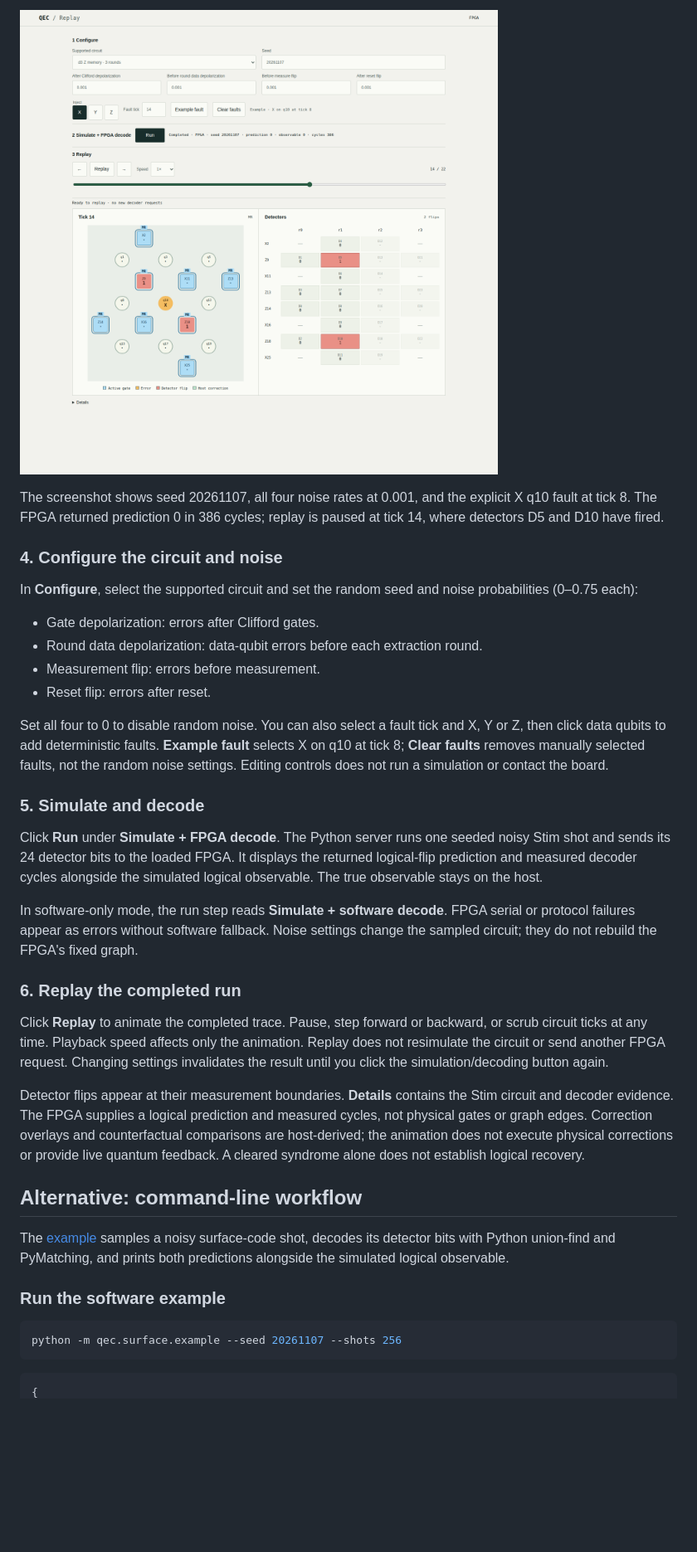
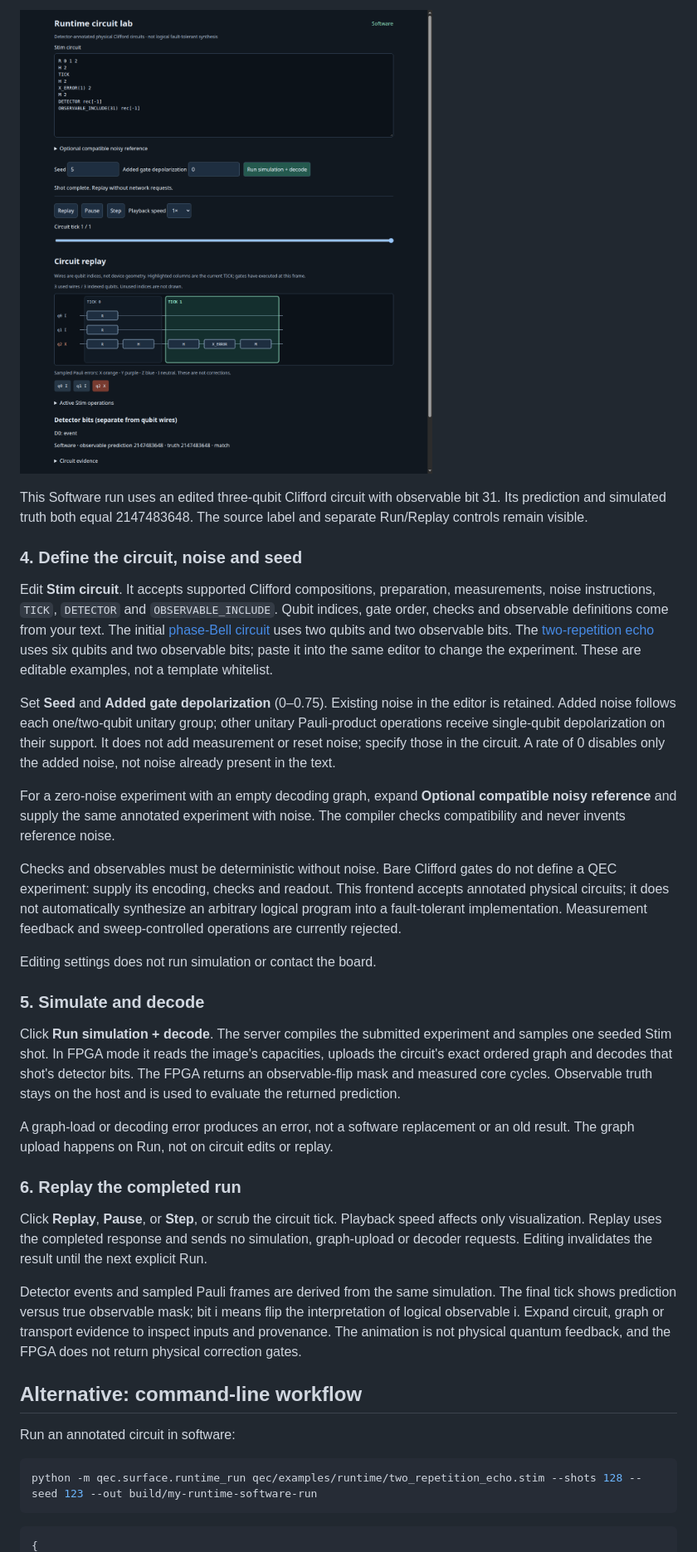
Before and after one commit to ToastCheng/zybo-qec-decoder, a Markdown page: README.md, the part around one of its changes. Shown at 83% size. GitHub-like rendering; pictures changed too: docs/images/runtime-web-software.png (added); blank space fills up the shorter version.

Commit message:
feat: add general circuit editor and SVG replay workflow

````diff
--- a/README.md
+++ b/README.md
@@ -95,62 +110,68 @@ frontend build is needed. Stop it with Ctrl+C before using the UART elsewhere.
 
-![Web interface after a real FPGA decode, paused at tick 14](docs/images/web-fpga-run.png)
+![General annotated-circuit editor and completed Software replay](docs/images/runtime-web-software.png)
 
-The screenshot shows seed 20261107, all four noise rates at 0.001, and the
-explicit X q10 fault at tick 8. The FPGA returned prediction 0 in 386 cycles;
-replay is paused at tick 14, where detectors D5 and D10 have fired.
+This Software run uses an edited three-qubit Clifford circuit with observable
+bit 31. Its prediction and simulated truth both equal 2147483648. The source
+label and separate Run/Replay controls remain visible.
 
-### 4. Configure the circuit and noise
+### 4. Define the circuit, noise and seed
 
-In **Configure**, select the supported circuit and set the random seed and
-noise probabilities (0–0.75 each):
+Edit **Stim circuit**. It accepts supported Clifford compositions, preparation,
+measurements, noise instructions, `TICK`, `DETECTOR` and `OBSERVABLE_INCLUDE`.
+Qubit indices, gate order, checks and observable definitions come from your text.
+The initial [phase-Bell circuit](qec/examples/runtime/phase_bell.stim) uses two
+qubits and two observable bits. The [two-repetition echo](qec/examples/runtime/two_repetition_echo.stim)
+uses six qubits and two observable bits; paste it into the same editor to change
+the experiment. These are editable examples, not a template whitelist.
 
-- Gate depolarization: errors after Clifford gates.
-- Round data depolarization: data-qubit errors before each extraction round.
-- Measurement flip: errors before measurement.
-- Reset flip: errors after reset.
+Set **Seed** and **Added gate depolarization** (0–0.75). Existing noise in the
+editor is retained. Added noise follows each one/two-qubit unitary group; other
+unitary Pauli-product operations receive single-qubit depolarization on their
+support. It does not add measurement or reset noise; specify those in the circuit.
+A rate of 0 disables only the added noise, not noise already present in the text.
 
-Set all four to 0 to disable random noise. You can also select a fault tick and
-X, Y or Z, then click data qubits to add deterministic faults. **Example fault**
-selects X on q10 at tick 8; **Clear faults** removes manually selected faults,
-not the random noise settings. Editing controls does not run a simulation or
-contact the board.
+For a zero-noise experiment with an empty decoding graph, expand **Optional
+compatible noisy reference** and supply the same annotated experiment with noise.
+The compiler checks compatibility and never invents reference noise.
+
+Checks and observables must be deterministic without noise. Bare Clifford gates
+do not define a QEC experiment: supply its encoding, checks and readout. This
+frontend accepts annotated physical circuits; it does not automatically synthesize
+an arbitrary logical program into a fault-tolerant implementation. Measurement
+feedback and sweep-controlled operations are currently rejected.
+
+Editing settings does not run simulation or contact the board.
 
 ### 5. Simulate and decode
 
-Click **Run** under **Simulate + FPGA decode**. The Python server runs one seeded noisy Stim
-shot and sends its 24 detector bits to the loaded FPGA. It displays the returned
-logical-flip prediction and measured decoder cycles alongside the simulated
-logical observable. The true observable stays on the host.
+Click **Run simulation + decode**. The server compiles the submitted experiment
+and samples one seeded Stim shot. In FPGA mode it reads the image's capacities,
+uploads the circuit's exact ordered graph and decodes that shot's detector bits.
+The FPGA returns an observable-flip mask and measured core cycles. Observable
+truth stays on the host and is used to evaluate the returned prediction.
 
-In software-only mode, the run step reads **Simulate + software decode**. FPGA
-serial or protocol failures appear as errors without software fallback. Noise
-settings change the sampled circuit; they do not rebuild the FPGA's fixed graph.
+A graph-load or decoding error produces an error, not a software replacement or
+an old result. The graph upload happens on Run, not on circuit edits or replay.
 
 ### 6. Replay the completed run
 
-Click **Replay** to animate the completed trace. Pause, step forward or backward,
-or scrub circuit ticks at any time. Playback speed affects only the animation.
-Replay does not resimulate the circuit or send another FPGA request. Changing
-settings invalidates the result until you click the simulation/decoding button
-again.
+Click **Replay**, **Pause**, or **Step**, or scrub the circuit tick. Playback
+speed affects only visualization. Replay uses the completed response and sends
+no simulation, graph-upload or decoder requests. Editing invalidates the result
+until the next explicit Run.
 
-Detector flips appear at their measurement boundaries. **Details** contains the
-Stim circuit and decoder evidence. The FPGA supplies a logical prediction and
-measured cycles, not physical gates or graph edges. Correction overlays and
-counterfactual comparisons are host-derived; the animation does not execute
-physical corrections or provide live quantum feedback. A cleared syndrome alone
-does not establish logical recovery.
+Detector events and sampled Pauli frames are derived from the same simulation.
+The final tick shows prediction versus true observable mask; bit i means flip
+the interpretation of logical observable i. Expand circuit, graph or transport
+evidence to inspect inputs and provenance. The animation is not physical quantum
+feedback, and the FPGA does not return physical correction gates.
 
 ## Alternative: command-line workflow
 
-The [example](qec/surface/example.py) samples a noisy surface-code shot, decodes
-its detector bits with Python union-find and PyMatching, and prints both
-predictions alongside the simulated logical observable.
-
-### Run the software example
+Run an annotated circuit in software:
 
 ```sh
-python -m qec.surface.example --seed 20261107 --shots 256
+python -m qec.surface.runtime_run qec/examples/runtime/two_repetition_echo.stim --shots 128 --seed 123 --out build/my-runtime-software-run
 ```
 
 ```json
````
Also changed, not shown: other parts of README.md (+106 -153 lines), docs/legacy-memory-quickstart.md (added, +306 -0 lines), qec/surface/runtime_web.md (added, +44 -0 lines), 11 other files.
